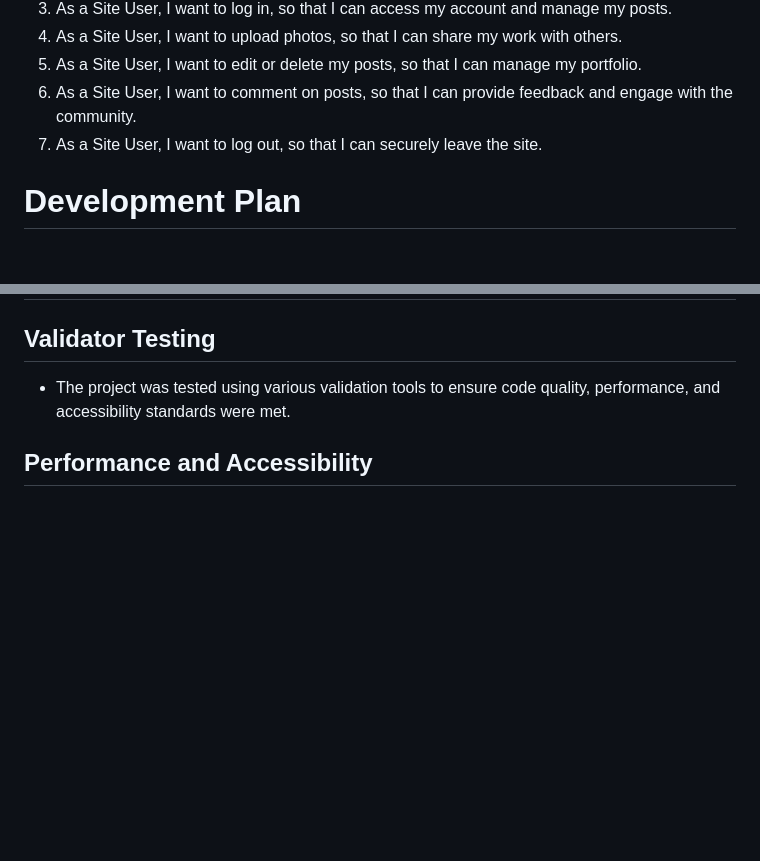
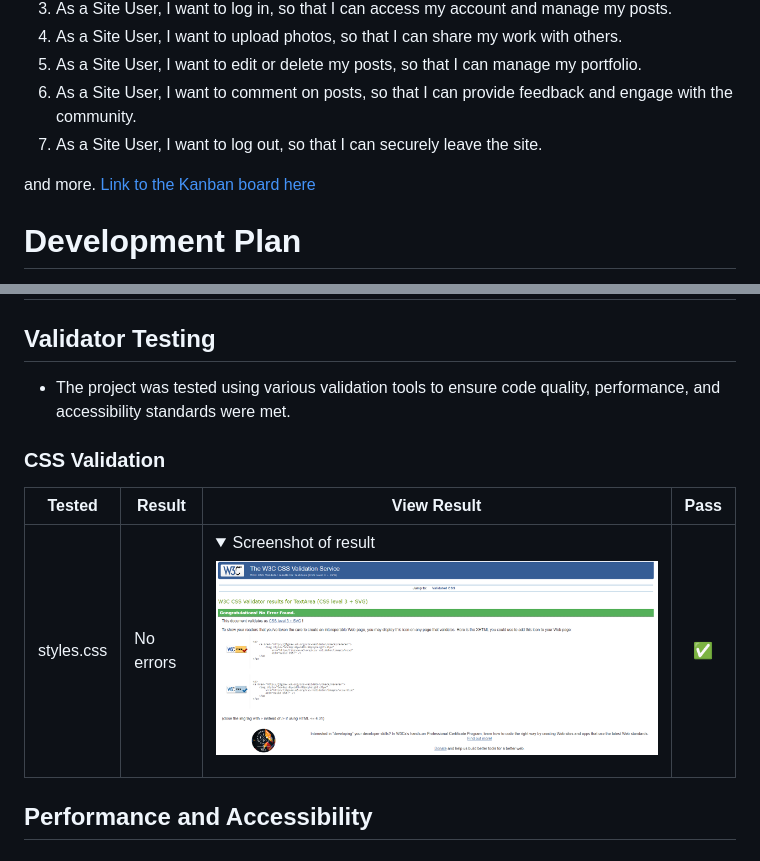
Before and after one commit to trxdave/photography-blog, a Markdown page: README.md, 2 parts joined by grey strips. GitHub-like rendering; pictures changed too: documentation/validator/css-validation.png (added); folded sections open; blank space fills up the shorter version.

Commit message:
CSS Validation

```diff
--- a/README.md
+++ b/README.md
@@ -131,6 +131,8 @@ The goal of this project is to create a seamless and enjoyable user experience f
 6. As a Site User, I want to comment on posts, so that I can provide feedback and engage with the community.
 7. As a Site User, I want to log out, so that I can securely leave the site.
 
+and more. [Link to the Kanban board here](https://github.com/users/trxdave/projects/6)
+
 # Development Plan
 
 This project was organized and executed using Agile methodology. A Kanban board within GitHub Projects was utilized to track progress and manage tasks, ensuring a structured and iterative development process. [Link to the Kanban board here](https://github.com/users/trxdave/projects/6)
@@ -204,6 +206,12 @@ Arial, sans-serif: This is the main font used throughout your CSS for body text
 ## Validator Testing
 
 - The project was tested using various validation tools to ensure code quality, performance, and accessibility standards were met.
+
+### CSS Validation
+
+| **Tested** | **Result** | **View Result** | **Pass** |
+--- | --- | --- | :---:
+|styles.css | No errors |<details><summary>Screenshot of result</summary>![Result](documentation/validator/css-validation.png)</details>| :white_check_mark:|
 
 ## Performance and Accessibility
 
```
